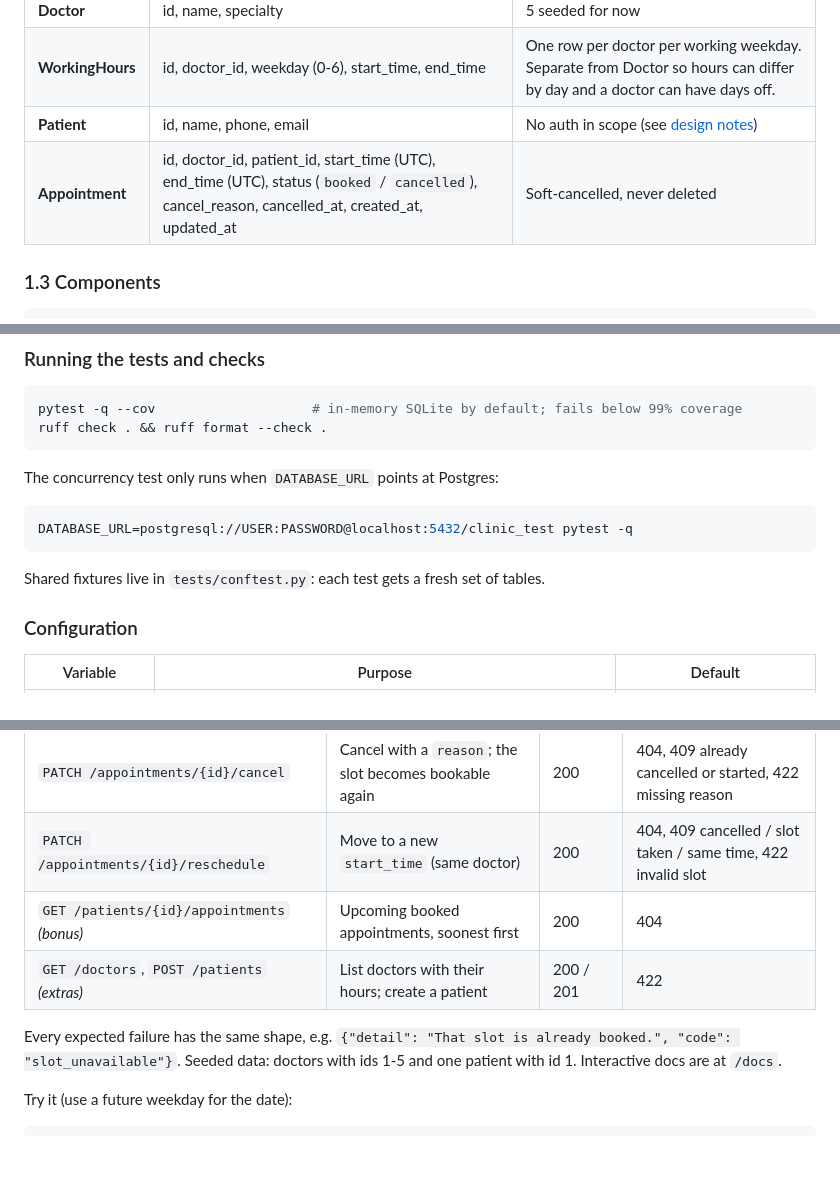
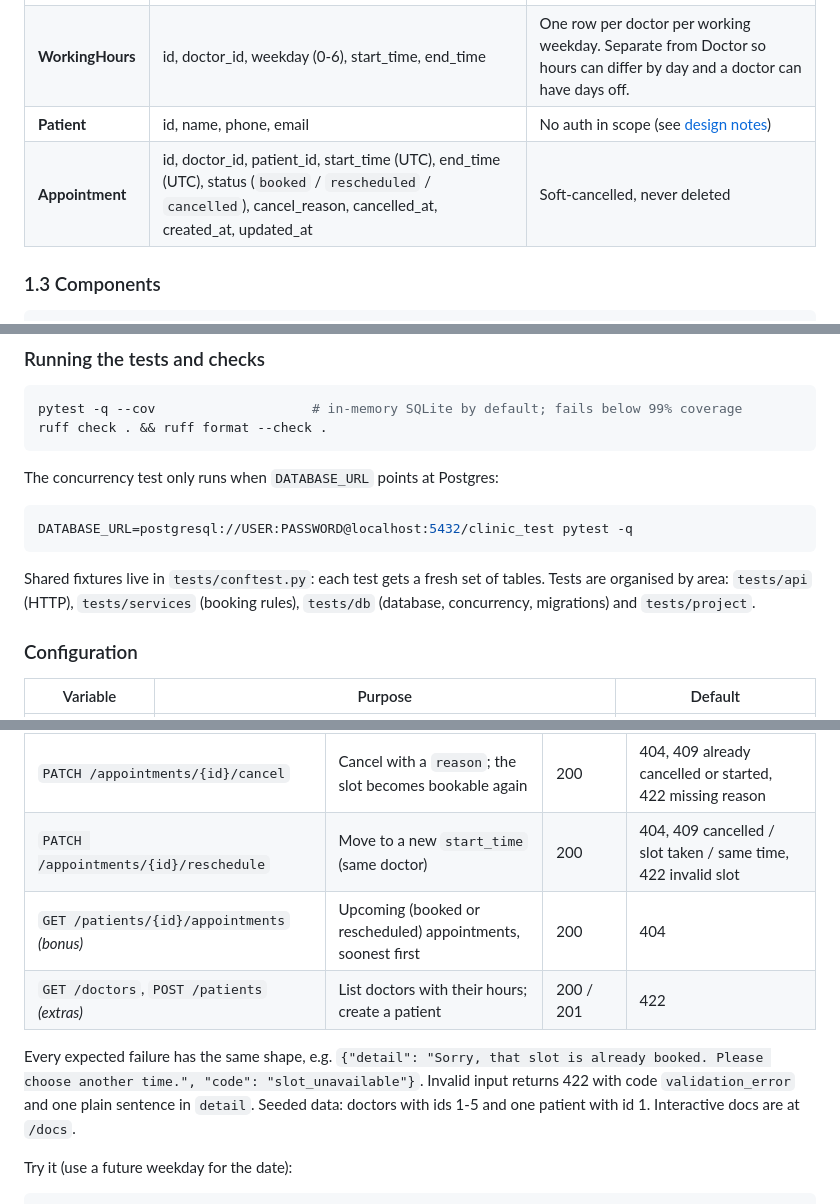
Before and after one commit to TamiraAtieno1/Miadi, a Markdown page: README.md, 3 parts joined by grey strips. Rendered like a GitHub page; blank space fills up the shorter version.

Commit message:
docs: describe the rescheduled status

````diff
--- a/README.md
+++ b/README.md
@@ -27,7 +27,7 @@ Miadi (Swahili for "appointment") is a REST API for booking, cancelling and resc
 | **Doctor** | id, name, specialty | 5 seeded for now |
 | **WorkingHours** | id, doctor_id, weekday (0-6), start_time, end_time | One row per doctor per working weekday. Separate from Doctor so hours can differ by day and a doctor can have days off. |
 | **Patient** | id, name, phone, email | No auth in scope (see [design notes](docs/design.md#assumptions-ambiguities-i-resolved)) |
-| **Appointment** | id, doctor_id, patient_id, start_time (UTC), end_time (UTC), status (`booked` / `cancelled`), cancel_reason, cancelled_at, created_at, updated_at | Soft-cancelled, never deleted |
+| **Appointment** | id, doctor_id, patient_id, start_time (UTC), end_time (UTC), status (`booked` / `rescheduled` / `cancelled`), cancel_reason, cancelled_at, created_at, updated_at | Soft-cancelled, never deleted |
 
 ### 1.3 Components
 
@@ -105,7 +105,7 @@ The concurrency test only runs when `DATABASE_URL` points at Postgres:
 ```bash
 DATABASE_URL=postgresql://USER:PASSWORD@localhost:5432/clinic_test pytest -q
 ```
-Shared fixtures live in `tests/conftest.py`: each test gets a fresh set of tables.
+Shared fixtures live in `tests/conftest.py`: each test gets a fresh set of tables. Tests are organised by area: `tests/api` (HTTP), `tests/services` (booking rules), `tests/db` (database, concurrency, migrations) and `tests/project`.
 
 ### Configuration
 | Variable | Purpose | Default |
@@ -121,10 +121,10 @@ Shared fixtures live in `tests/conftest.py`: each test gets a fresh set of table
 | `POST /appointments` | Book a slot (`doctor_id`, `patient_id`, `start_time`) | 201 | 404, 409 slot taken, 422 invalid slot |
 | `PATCH /appointments/{id}/cancel` | Cancel with a `reason`; the slot becomes bookable again | 200 | 404, 409 already cancelled or started, 422 missing reason |
 | `PATCH /appointments/{id}/reschedule` | Move to a new `start_time` (same doctor) | 200 | 404, 409 cancelled / slot taken / same time, 422 invalid slot |
-| `GET /patients/{id}/appointments` _(bonus)_ | Upcoming booked appointments, soonest first | 200 | 404 |
+| `GET /patients/{id}/appointments` _(bonus)_ | Upcoming (booked or rescheduled) appointments, soonest first | 200 | 404 |
 | `GET /doctors`, `POST /patients` _(extras)_ | List doctors with their hours; create a patient | 200 / 201 | 422 |
 
-Every expected failure has the same shape, e.g. `{"detail": "That slot is already booked.", "code": "slot_unavailable"}`.
+Every expected failure has the same shape, e.g. `{"detail": "Sorry, that slot is already booked. Please choose another time.", "code": "slot_unavailable"}`. Invalid input returns 422 with code `validation_error` and one plain sentence in `detail`.
 Seeded data: doctors with ids 1-5 and one patient with id 1. Interactive docs are at `/docs`.
 
 Try it (use a future weekday for the date):
````
Also changed, not shown: docs/design.md (+5 -5 lines).
